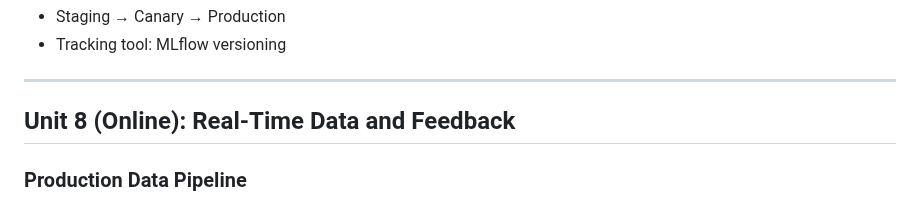
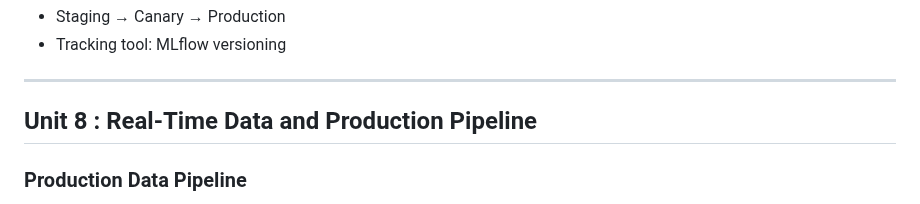
Before and after one commit to ZBW-P/MLOP-Med_Image_Pred, a Markdown page: README.md, the part around the change. Rendered like a GitHub page.

```diff
--- a/README.md
+++ b/README.md
@@ -972,7 +972,7 @@ c2dfb949dd7e   prom/prometheus        Up 4d   0.0.0.0:9090->9090/tcp
 
 
 ---
-## Unit 8 (Online): Real-Time Data and Feedback
+## Unit 8 : Real-Time Data and Production Pipeline
 
 ###  Production Data Pipeline
 
```
